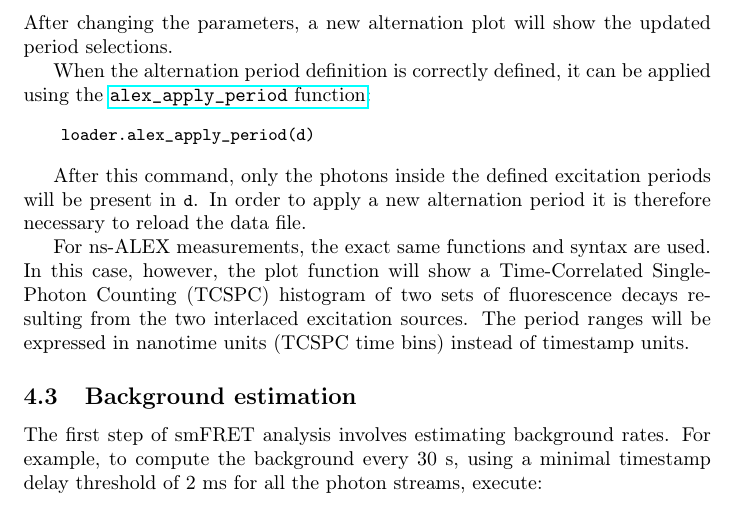
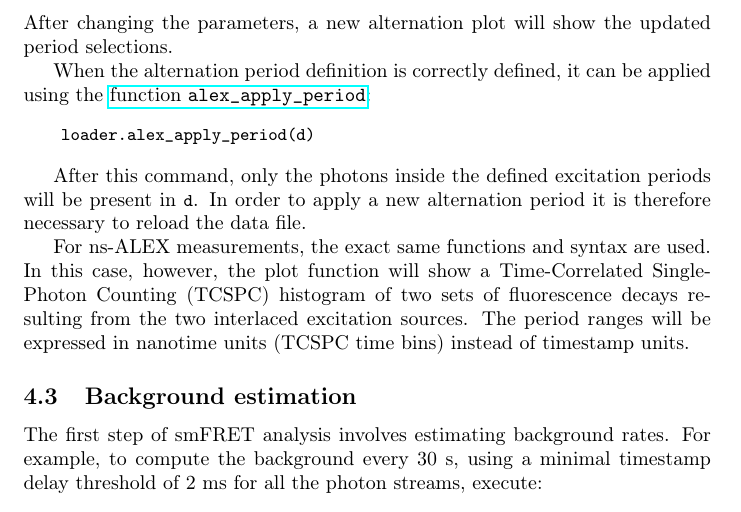
Before and after one commit to tritemio/fretbursts_paper, a LaTeX paper (main.tex, which reads dataload.tex): part of page 12 of 23, cut so that both start at the same text. Compiled offline with pdfLaTeX.

Commit message:
edited dataload.tex

```diff
--- a/dataload.tex
+++ b/dataload.tex
@@ -68,7 +68,7 @@ After changing the parameters, a new alternation plot will show the updated peri
 
 When the alternation period definition is correctly defined, it can
 be applied using the
-\href{http://fretbursts.readthedocs.org/en/latest/loader.html#fretbursts.loader.alex_apply_period}{\texttt{alex\_apply\_period} function}:
+\href{http://fretbursts.readthedocs.org/en/latest/loader.html#fretbursts.loader.alex_apply_period}{function \texttt{alex\_apply\_period}}:
 
 \begin{verbatim}
     loader.alex_apply_period(d)
```
